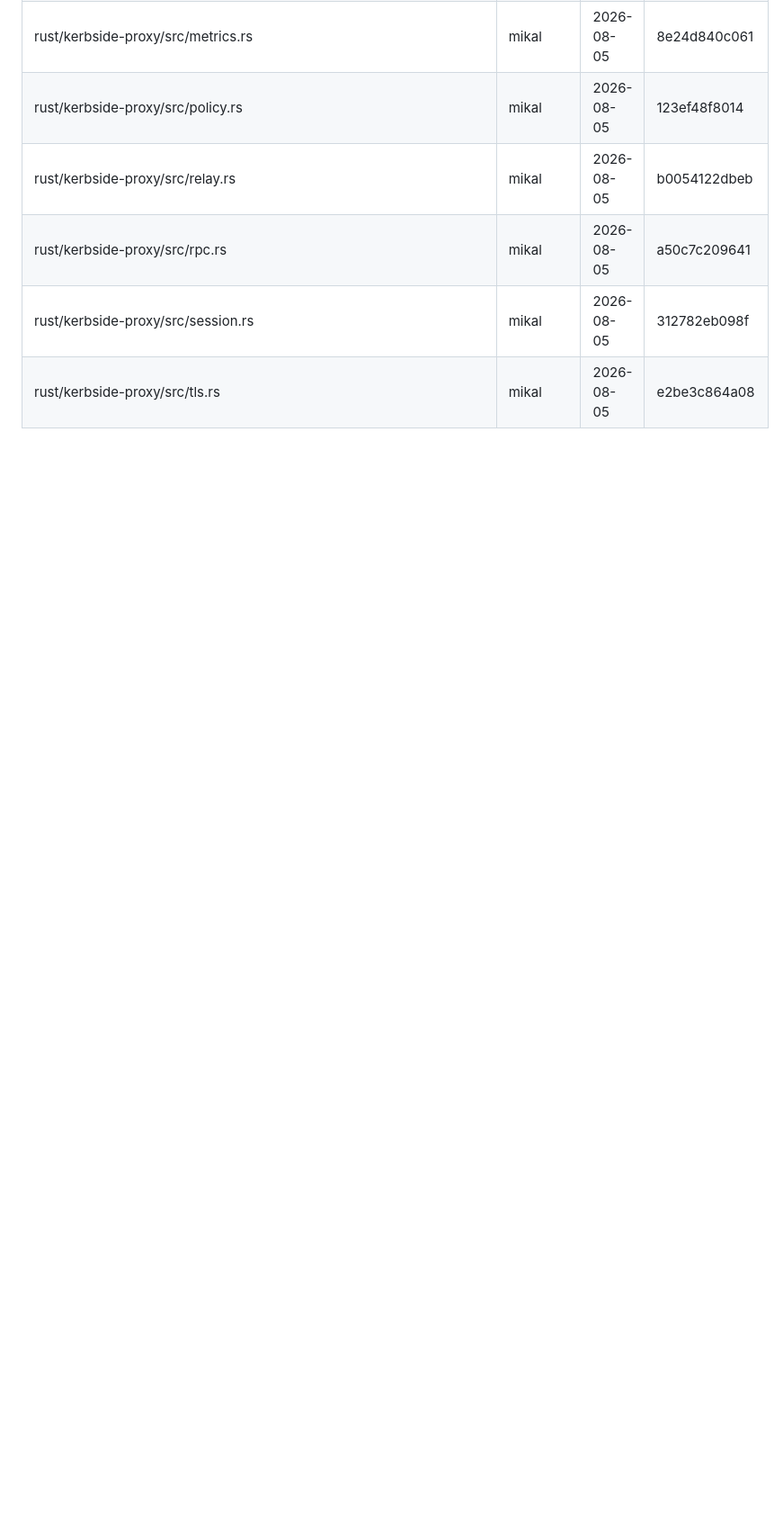
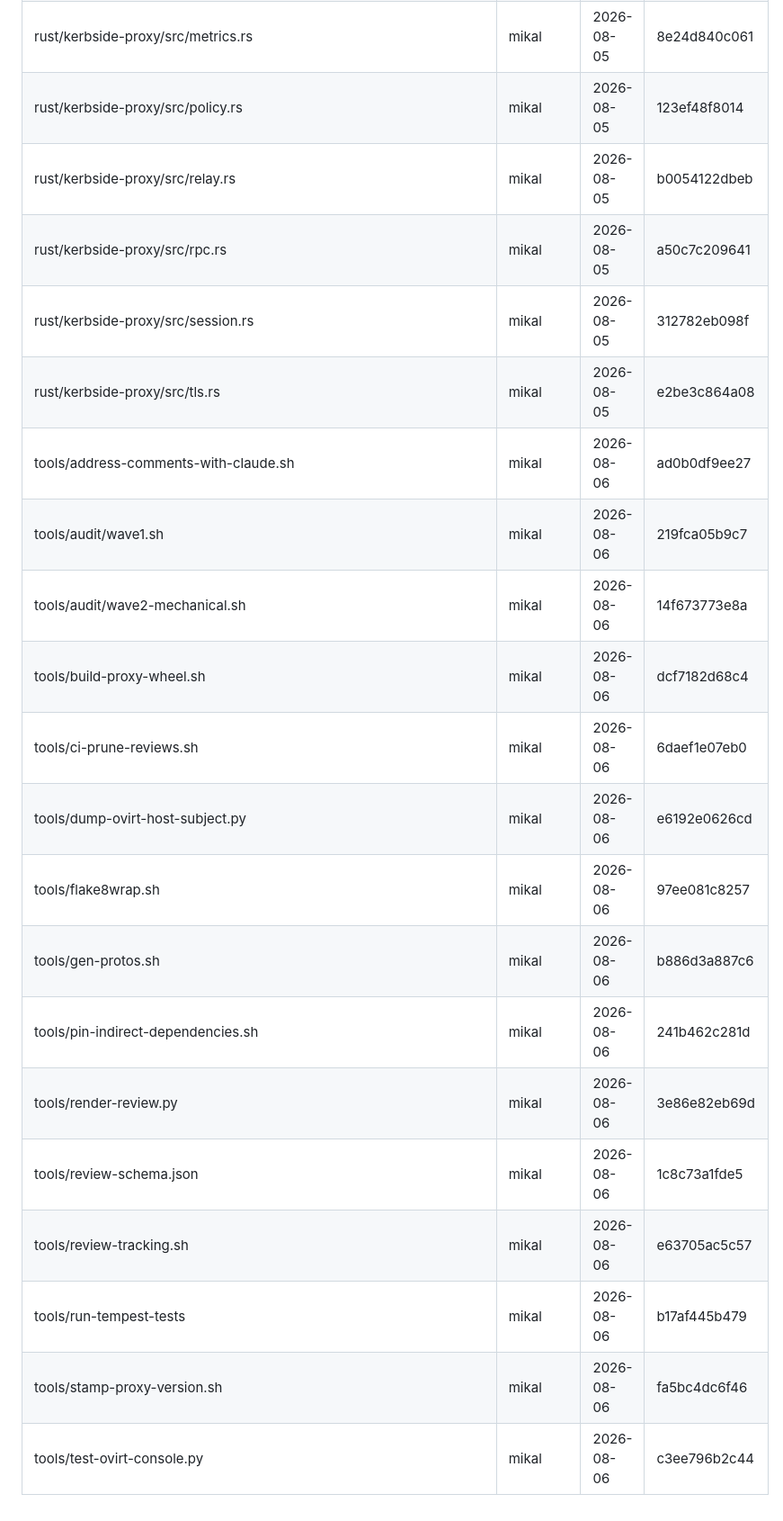
Before and after one commit to shakenfist/kerbside, a Markdown page: REVIEWS.md, the part around one of its changes. Shown at 90% size. GitHub-like rendering; blank space fills up the shorter version.

Commit message:
review: shared tools

```diff
--- a/REVIEWS.md
+++ b/REVIEWS.md
@@ -57,3 +57,18 @@ for how this works, including how to verify the attestations.
 | rust/kerbside-proxy/src/rpc.rs | mikal | 2026-08-05 | a50c7c209641 |
 | rust/kerbside-proxy/src/session.rs | mikal | 2026-08-05 | 312782eb098f |
 | rust/kerbside-proxy/src/tls.rs | mikal | 2026-08-05 | e2be3c864a08 |
+| tools/address-comments-with-claude.sh | mikal | 2026-08-06 | ad0b0df9ee27 |
+| tools/audit/wave1.sh | mikal | 2026-08-06 | 219fca05b9c7 |
+| tools/audit/wave2-mechanical.sh | mikal | 2026-08-06 | 14f673773e8a |
+| tools/build-proxy-wheel.sh | mikal | 2026-08-06 | dcf7182d68c4 |
+| tools/ci-prune-reviews.sh | mikal | 2026-08-06 | 6daef1e07eb0 |
+| tools/dump-ovirt-host-subject.py | mikal | 2026-08-06 | e6192e0626cd |
+| tools/flake8wrap.sh | mikal | 2026-08-06 | 97ee081c8257 |
+| tools/gen-protos.sh | mikal | 2026-08-06 | b886d3a887c6 |
+| tools/pin-indirect-dependencies.sh | mikal | 2026-08-06 | 241b462c281d |
+| tools/render-review.py | mikal | 2026-08-06 | 3e86e82eb69d |
+| tools/review-schema.json | mikal | 2026-08-06 | 1c8c73a1fde5 |
+| tools/review-tracking.sh | mikal | 2026-08-06 | e63705ac5c57 |
+| tools/run-tempest-tests | mikal | 2026-08-06 | b17af445b479 |
+| tools/stamp-proxy-version.sh | mikal | 2026-08-06 | fa5bc4dc6f46 |
+| tools/test-ovirt-console.py | mikal | 2026-08-06 | c3ee796b2c44 |
```
Also changed, not shown: other parts of REVIEWS.md (+1 -1 lines).
